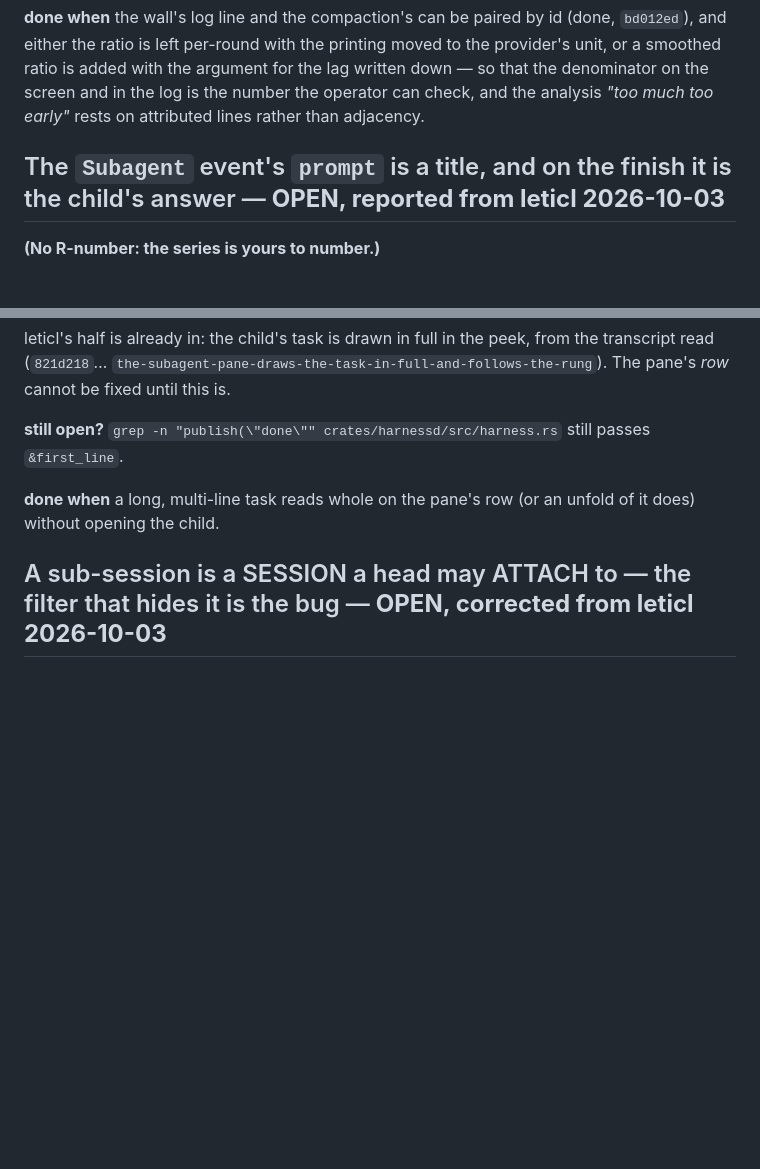
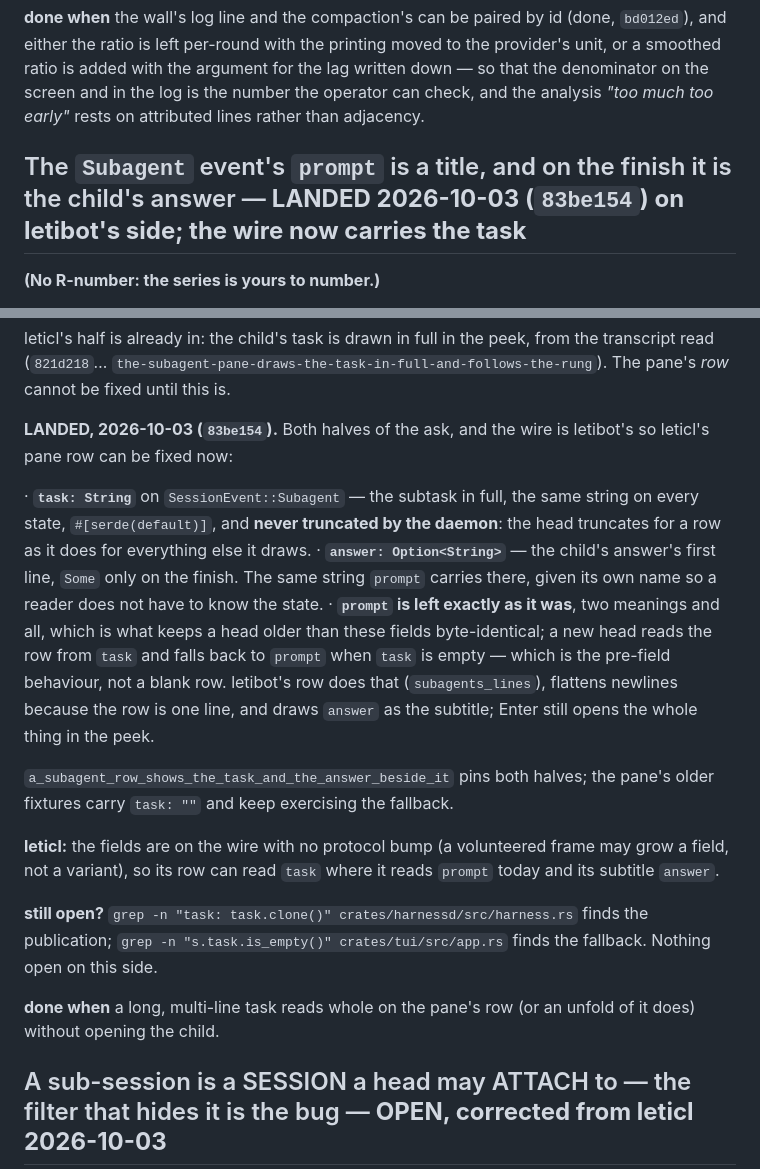
Before and after one commit to deadtrickster/letibot, a Markdown page: TODO.md, 2 parts joined by grey strips. Drawn GitHub-style; blank space fills up the shorter version.

Commit message:
todo: the subagent prompt/task entry is landed on this side
Both fields on the wire (`83be154`), `prompt` left two-meaning so an old head is
unchanged, and leticl's pane row is now fixable.

```diff
--- a/TODO.md
+++ b/TODO.md
@@ -641,7 +641,7 @@ with the argument for the lag written down — so that the denominator on the sc
 number the operator can check, and the analysis *"too much too early"* rests on attributed lines rather
 than adjacency.
 
-## The `Subagent` event's `prompt` is a title, and on the finish it is the child's answer — **OPEN, reported from leticl 2026-10-03**
+## The `Subagent` event's `prompt` is a title, and on the finish it is the child's answer — **LANDED 2026-10-03 (`83be154`) on letibot's side; the wire now carries the task**
 
 **(No R-number: the series is yours to number.)**
 
@@ -671,7 +671,29 @@ leticl's half is already in: the child's task is drawn in full in the peek, from
 (`821d218`… `the-subagent-pane-draws-the-task-in-full-and-follows-the-rung`). The pane's *row* cannot
 be fixed until this is.
 
-**still open?** `grep -n "publish(\"done\"" crates/harnessd/src/harness.rs` still passes `&first_line`.
+**LANDED, 2026-10-03 (`83be154`).** Both halves of the ask, and the wire is letibot's so leticl's
+pane row can be fixed now:
+
+  · **`task: String`** on `SessionEvent::Subagent` — the subtask in full, the same string on every
+    state, `#[serde(default)]`, and **never truncated by the daemon**: the head truncates for a row as
+    it does for everything else it draws.
+  · **`answer: Option<String>`** — the child's answer's first line, `Some` only on the finish. The
+    same string `prompt` carries there, given its own name so a reader does not have to know the
+    state.
+  · **`prompt` is left exactly as it was**, two meanings and all, which is what keeps a head older
+    than these fields byte-identical; a new head reads the row from `task` and falls back to `prompt`
+    when `task` is empty — which is the pre-field behaviour, not a blank row. letibot's row does that
+    (`subagents_lines`), flattens newlines because the row is one line, and draws `answer` as the
+    subtitle; Enter still opens the whole thing in the peek.
+
+`a_subagent_row_shows_the_task_and_the_answer_beside_it` pins both halves; the pane's older fixtures
+carry `task: ""` and keep exercising the fallback.
+
+**leticl:** the fields are on the wire with no protocol bump (a volunteered frame may grow a field,
+not a variant), so its row can read `task` where it reads `prompt` today and its subtitle `answer`.
+
+**still open?** `grep -n "task: task.clone()" crates/harnessd/src/harness.rs` finds the publication;
+`grep -n "s.task.is_empty()" crates/tui/src/app.rs` finds the fallback. Nothing open on this side.
 
 **done when** a long, multi-line task reads whole on the pane's row (or an unfold of it does) without
 opening the child.
```
